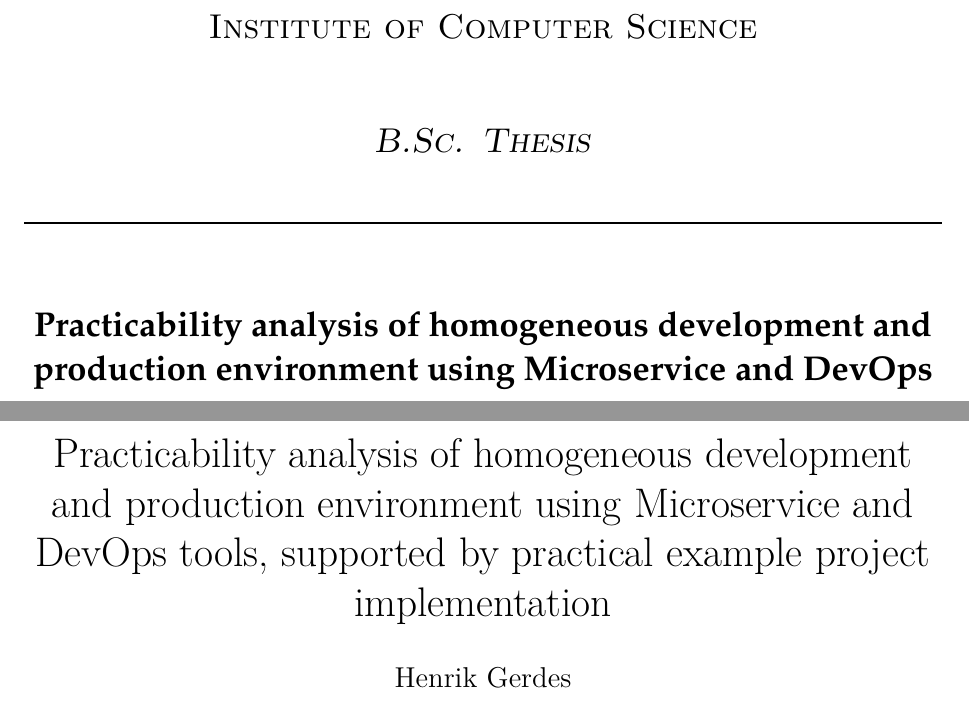
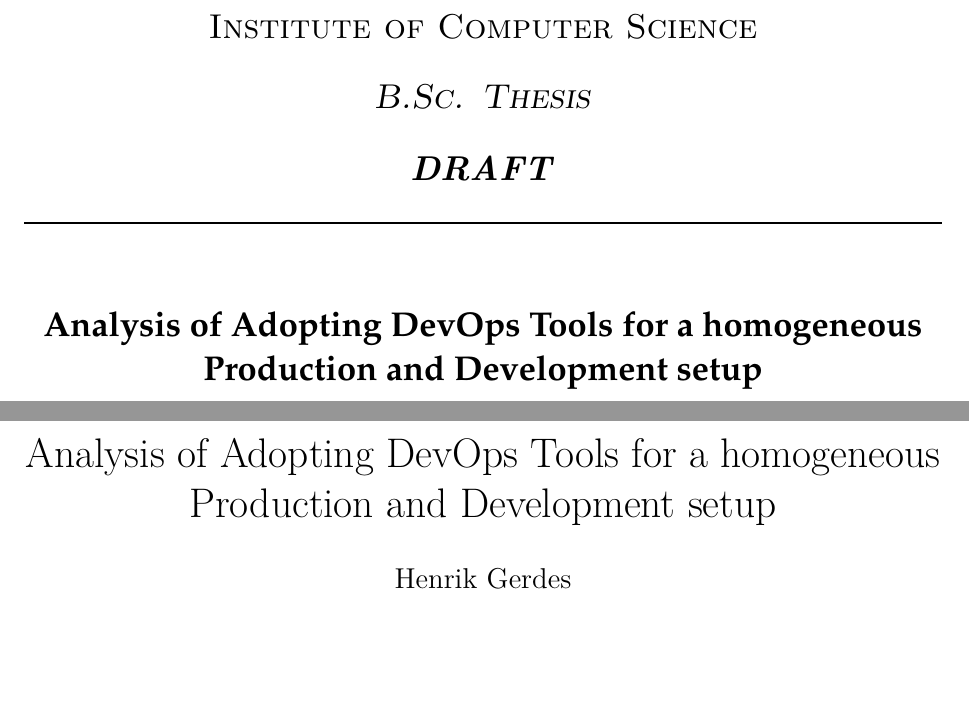
Before and after one commit to hegerdes/Thesis, a LaTeX thesis (Thesis/thesis_main.tex, which reads Thesis/inc/personalize.inc.tex, Thesis/inc/title.inc.tex): two parts of pages 1 and 3 of 37, joined at a grey line, cut so that both start at the same text, the shorter picture padded with empty space. Compiled offline with pdfLaTeX.

Commit message:
New title

```diff
--- a/Thesis/inc/personalize.inc.tex
+++ b/Thesis/inc/personalize.inc.tex
@@ -4,7 +4,7 @@
 %%%%%%%%%%%%%%%%%%%%%%%%%%%%%%%%%%%%%%%%%%%%%%%%%%%%%%%%%%%%%%%%%%%%%%%%
 
 % % Main Title of Document:
-\newcommand{\myMaintitle}{Practicability analysis of homogeneous development and production environment using Microservice and DevOps tools, supported by practical example project implementation}
+\newcommand{\myMaintitle}{Analysis of Adopting DevOps Tools for a homogeneous Production and Development setup}
 
 % % Sub Title of DocInput:
 \newcommand{\mySubtitle}{Developing holistic software solutions through integration of existing individual solutions.}
@@ -28,7 +28,7 @@
 \newcommand{\mycourse}{B.Sc. Thesis}
 
 % % Name des Betreuers/Erstprüfenden:
-\newcommand{\fistSupervisor}{Dennis Ziegenhagen}
+\newcommand{\fistSupervisor}{Prof. Elke Pulvermüller}
 \newcommand{\secSupervisor}{Achim Hendriks}
 
 % % In welchem Semester befinden Sie sich?
@@ -37,3 +37,6 @@
 \title{\myMaintitle}
 
 \author{\myName}
+
+% Comments
+\definechangesauthor[name=\myName]{1}
--- a/Thesis/inc/title.inc.tex
+++ b/Thesis/inc/title.inc.tex
@@ -42,6 +42,9 @@
 	\Large{\textsc{Institute of Computer Science}}
 	\vfill
 	\textsc{\Large{\emph{\mycourse}}}\\[0.5cm]
+	\ifx\status\draft
+		\MakeUppercase{\textbf{\textit{\status}}}\\
+	\fi
 	\HRule\\[0.4cm]
 	\vspace{8mm}
 	\Large{\textbf{{\fontfamily{ppl}\selectfont\myMaintitle}}}\\
```
Also changed, not shown: Thesis/Notes.md (+10 -0 lines).
